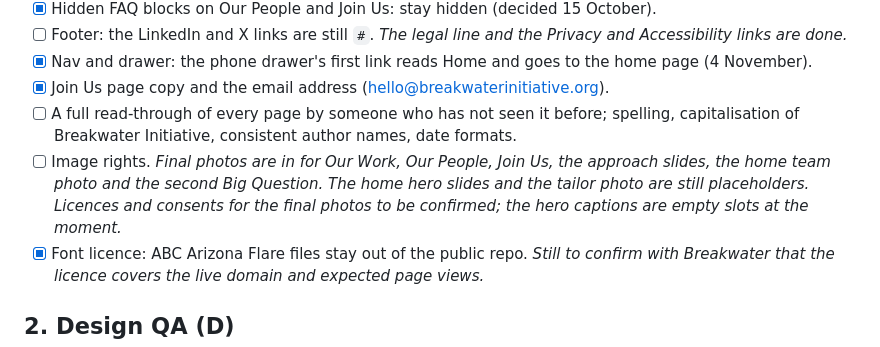
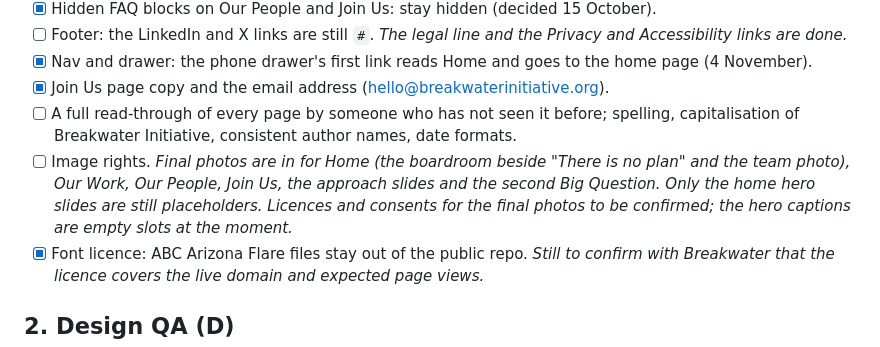
Before and after one commit to mxjqnn/mxjqnn.github.io, a Markdown page: breakwater-webflow/LAUNCH-CHECKLIST.md, the part around the change. Rendered like a GitHub page.

Commit message:
Launch checklist: home slot photo noted
Co-Authored-By: Claude Fable 5.1 <noreply@anthropic.com>

```diff
--- a/breakwater-webflow/LAUNCH-CHECKLIST.md
+++ b/breakwater-webflow/LAUNCH-CHECKLIST.md
@@ -40,7 +40,7 @@ Phases run roughly in order. Each line says who can do it: **C** the connector f
 - [x] Nav and drawer: the phone drawer's first link reads Home and goes to the home page (4 November).
 - [x] Join Us page copy and the email address (hello@breakwaterinitiative.org).
 - [ ] A full read-through of every page by someone who has not seen it before; spelling, capitalisation of Breakwater Initiative, consistent author names, date formats.
-- [ ] Image rights. *Final photos are in for Our Work, Our People, Join Us, the approach slides, the home team photo and the second Big Question. The home hero slides and the tailor photo are still placeholders. Licences and consents for the final photos to be confirmed; the hero captions are empty slots at the moment.*
+- [ ] Image rights. *Final photos are in for Home (the boardroom beside "There is no plan" and the team photo), Our Work, Our People, Join Us, the approach slides and the second Big Question. Only the home hero slides are still placeholders. Licences and consents for the final photos to be confirmed; the hero captions are empty slots at the moment.*
 - [x] Font licence: ABC Arizona Flare files stay out of the public repo. *Still to confirm with Breakwater that the licence covers the live domain and expected page views.*
 
 ## 2. Design QA (D)
```
